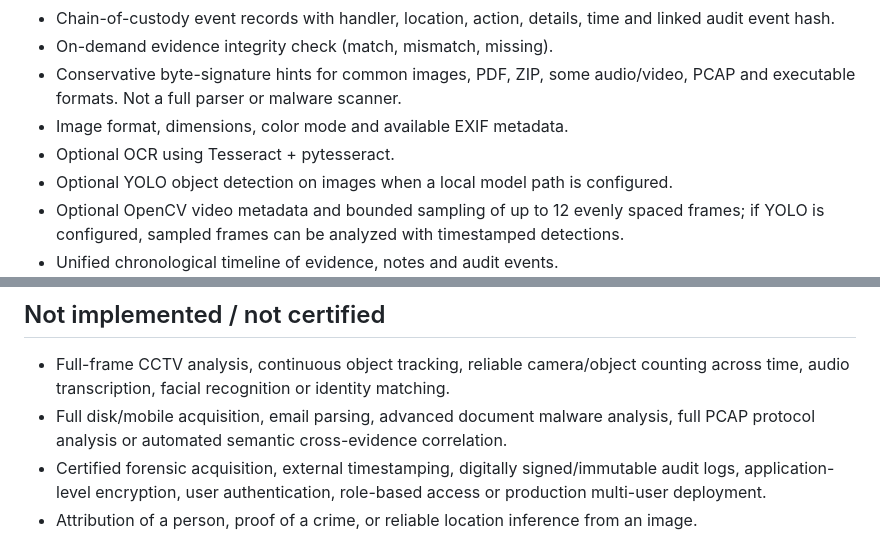
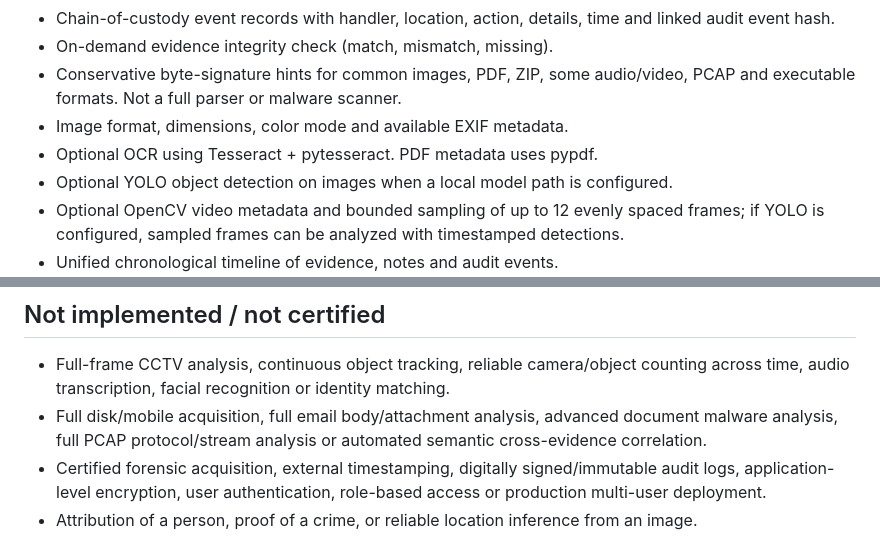
Before and after one commit to codex-inn/OmniForensics-AI, a Markdown page: README.md, 2 parts joined by grey strips. Rendered like a GitHub page.

Commit message:
Document safe document email archive and PCAP triage

```diff
--- a/README.md
+++ b/README.md
@@ -12,7 +12,7 @@ An educational prototype for authorized evidence intake, review and reporting. E
 - On-demand evidence integrity check (match, mismatch, missing).
 - Conservative byte-signature hints for common images, PDF, ZIP, some audio/video, PCAP and executable formats. Not a full parser or malware scanner.
 - Image format, dimensions, color mode and available EXIF metadata.
-- Optional OCR using Tesseract + pytesseract.
+- Optional OCR using Tesseract + pytesseract. PDF metadata uses pypdf.
 - Optional YOLO object detection on images when a local model path is configured.
 - Optional OpenCV video metadata and bounded sampling of up to 12 evenly spaced frames; if YOLO is configured, sampled frames can be analyzed with timestamped detections.
 - Unified chronological timeline of evidence, notes and audit events.
@@ -24,7 +24,7 @@ An educational prototype for authorized evidence intake, review and reporting. E
 ## Not implemented / not certified
 
 - Full-frame CCTV analysis, continuous object tracking, reliable camera/object counting across time, audio transcription, facial recognition or identity matching.
-- Full disk/mobile acquisition, email parsing, advanced document malware analysis, full PCAP protocol analysis or automated semantic cross-evidence correlation.
+- Full disk/mobile acquisition, full email body/attachment analysis, advanced document malware analysis, full PCAP protocol/stream analysis or automated semantic cross-evidence correlation.
 - Certified forensic acquisition, external timestamping, digitally signed/immutable audit logs, application-level encryption, user authentication, role-based access or production multi-user deployment.
 - Attribution of a person, proof of a crime, or reliable location inference from an image.
 
```
